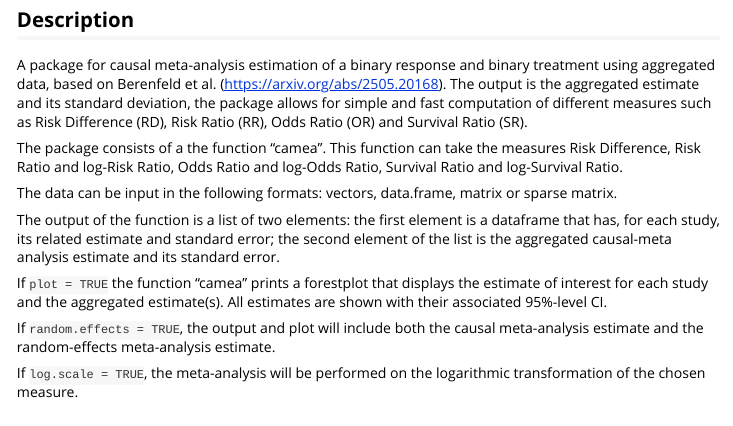
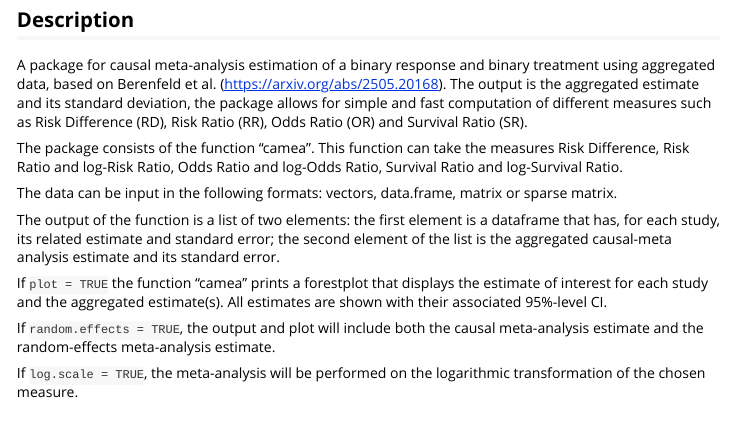
Before and after one commit to cberenfeld/camea, an R Markdown document (vignettes/CaMeA_vignette.Rmd): the page in a window 1100 px wide, from 180 px down. Rendered offline with R 4.5, knitr and Pandoc, with nearby package versions; code that draws random numbers runs with fixed seeds of ours.

Commit message:
Update CaMeA_vignette.Rmd

```diff
--- a/vignettes/CaMeA_vignette.Rmd
+++ b/vignettes/CaMeA_vignette.Rmd
@@ -22,7 +22,7 @@ library(CaMeA)
 
 A package for causal meta-analysis estimation of a binary response and binary treatment using aggregated data, based on Berenfeld et al. (https://arxiv.org/abs/2505.20168). The output is the aggregated estimate and its standard deviation, the package allows for simple and fast computation of different measures such as Risk Difference (RD), Risk Ratio (RR), Odds Ratio (OR) and Survival Ratio (SR).
 
-The package consists of a the function "camea". This function can take the measures Risk Difference, Risk Ratio and log-Risk Ratio, Odds Ratio and log-Odds Ratio, Survival Ratio and log-Survival Ratio.
+The package consists of the function "camea". This function can take the measures Risk Difference, Risk Ratio and log-Risk Ratio, Odds Ratio and log-Odds Ratio, Survival Ratio and log-Survival Ratio.
 
 The data can be input in the following formats: vectors, data.frame, matrix or sparse matrix.
 
```
